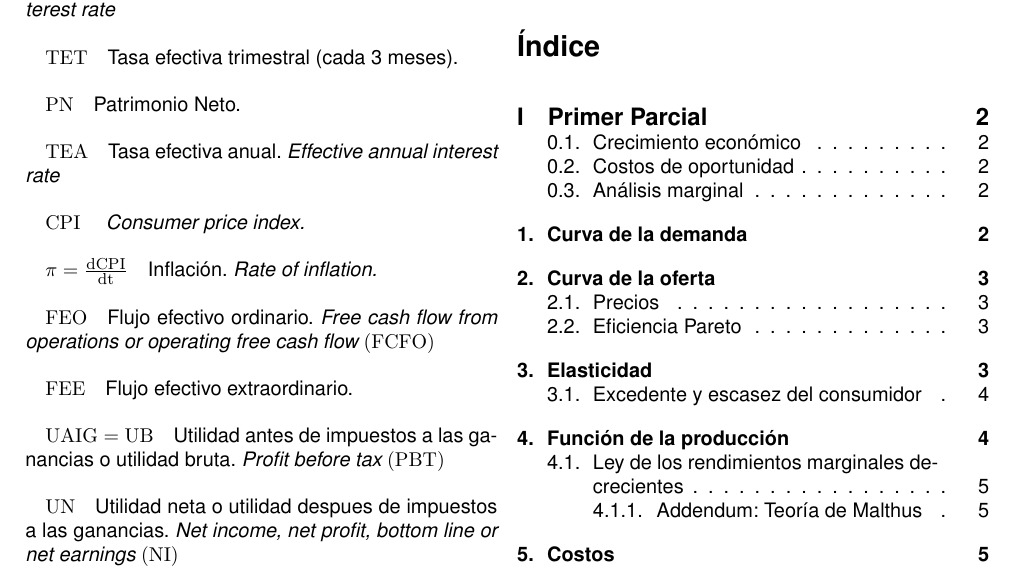
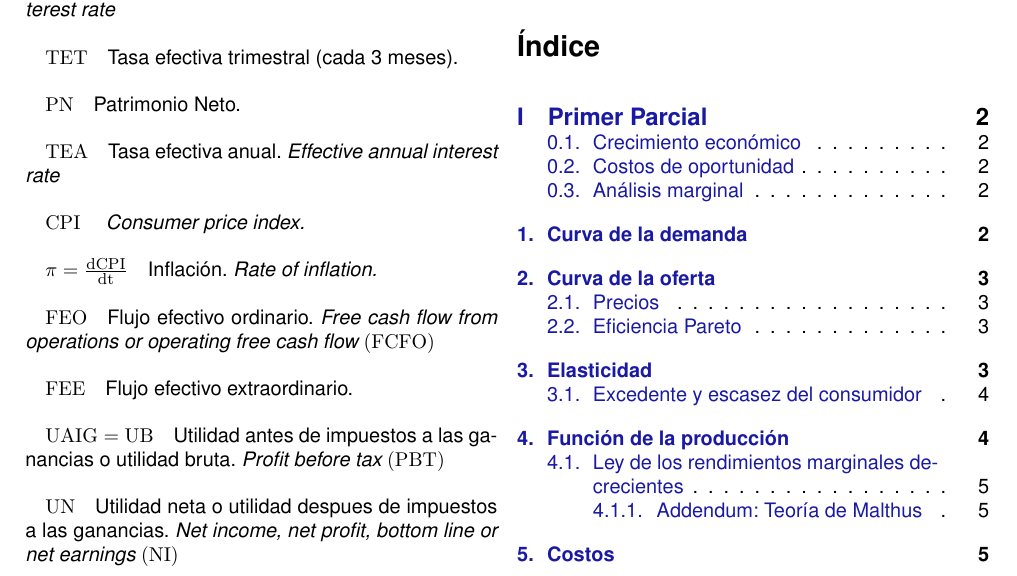
Before and after one commit to soypat/whittileaks, a LaTeX document (economia/economia_itba.tex): part of page 1 of 12, cut so that both start at the same text. Compiled offline with pdfLaTeX.

Commit message:
add hyperrefs

```diff
--- a/economia/economia_itba.tex
+++ b/economia/economia_itba.tex
@@ -3,10 +3,23 @@
 \documentclass[twocolumn,10pt]{article}
 \usepackage[utf8x]{inputenc}
 \usepackage[spanish]{babel}
+
+\usepackage{xcolor}
+\definecolor{darkblue}{rgb}{0.1 , 0.1, 0.64}
+% hyperrefs antes de geometry!
+\usepackage[
+hyperfootnotes=false,
+urlcolor=blue,
+colorlinks=true,
+linkcolor=darkblue,
+citecolor=red]{hyperref}
+
 \usepackage[a4paper,top=2cm,bottom=2cm,left=2cm,right=2cm,marginparwidth=1.75cm,headheight=28pt]{geometry}
 %Letra general
 \usepackage{mathastext}
 \usepackage{IEEEtrantools}
+
+
 
 \renewcommand{\familydefault}{\sfdefault}
 \usepackage[scaled=1]{helvet}
```
Also changed, not shown: economia/economia_itba.pdf.
